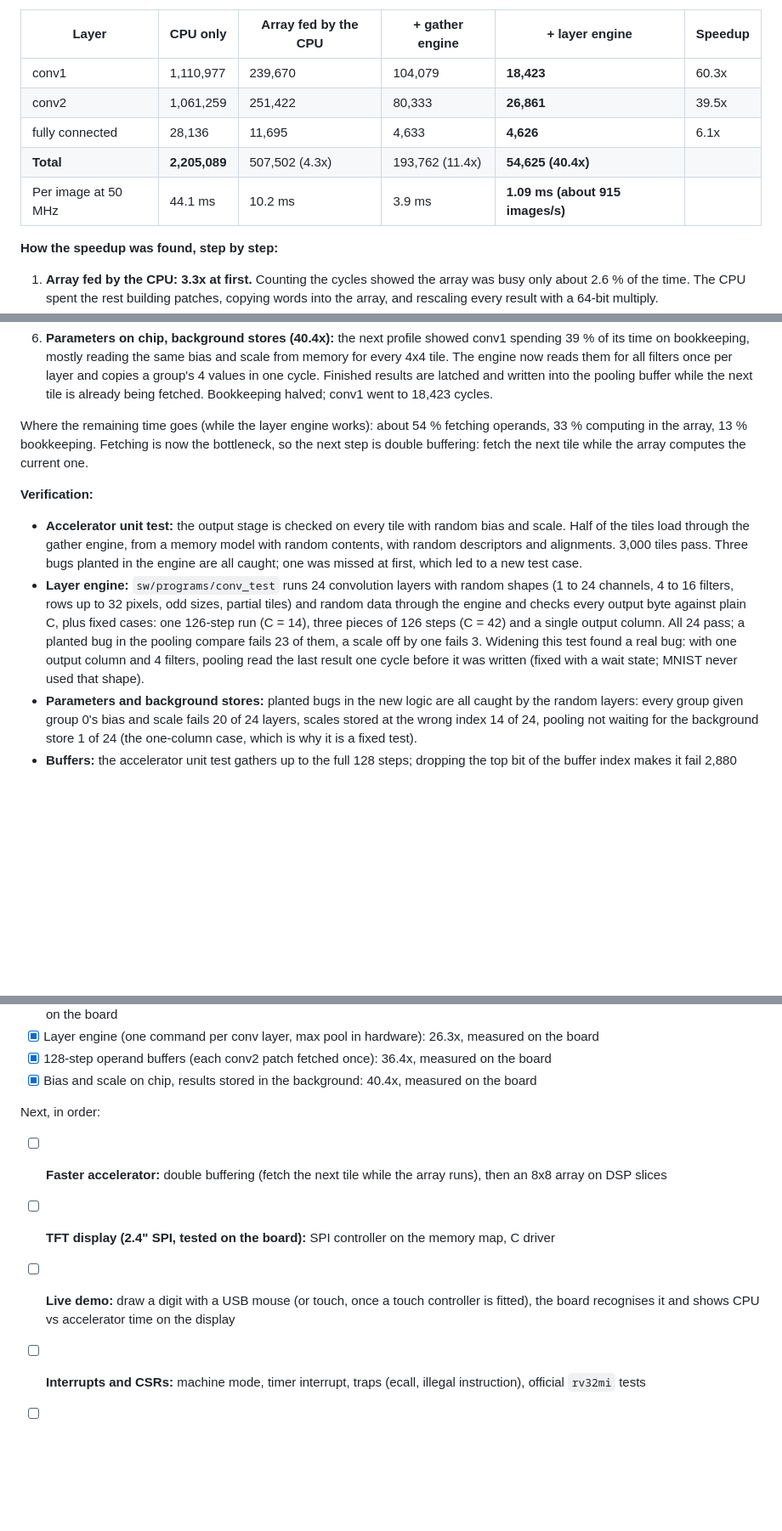
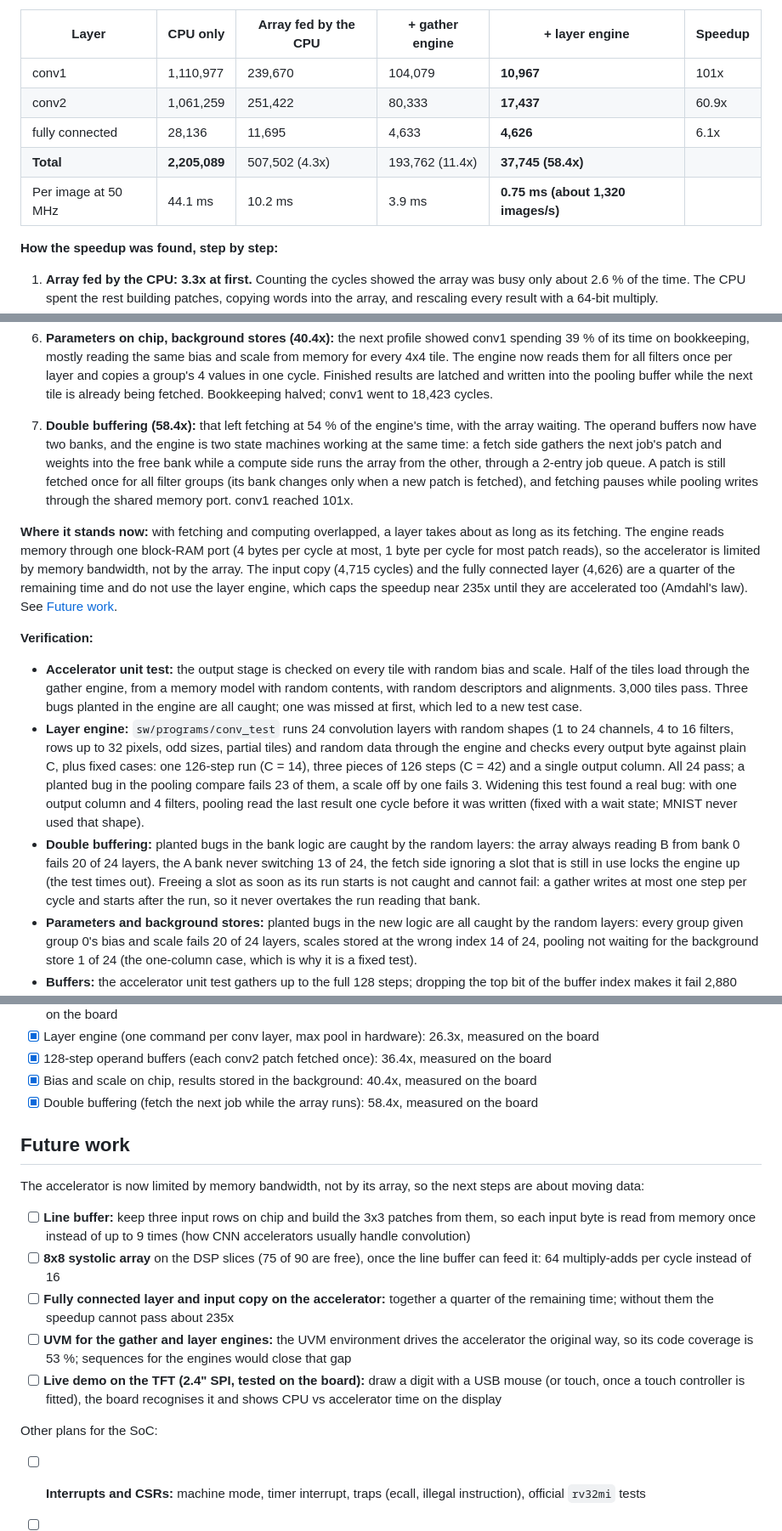
Before and after one commit to higgboson/riscv-rv32im-soc, a Markdown page: README.md, 3 parts joined by grey strips. Shown at 85% size. Rendered like a GitHub page; blank space fills up the shorter version.

Commit message:
README: double buffering measured on the Basys 3 (58.4x, 0.75 ms per image)
Board cycle counts match RTL simulation; every score matches the golden model.
Updated the results table, the annotated board screenshot, the speedup chart and the
data-flow diagram (two buffer banks, fetch and compute sides); added step 7, where
the design stands (memory bandwidth, Amdahl limit) and a Future work section.

```diff
--- a/README.md
+++ b/README.md
@@ -158,11 +158,11 @@ hardware counter; identical to RTL simulation):
 
 | Layer | CPU only | Array fed by the CPU | + gather engine | + layer engine | Speedup |
 |---|---|---|---|---|---|
-| conv1 | 1,110,977 | 239,670 | 104,079 | **18,423** | 60.3x |
-| conv2 | 1,061,259 | 251,422 | 80,333 | **26,861** | 39.5x |
+| conv1 | 1,110,977 | 239,670 | 104,079 | **10,967** | 101x |
+| conv2 | 1,061,259 | 251,422 | 80,333 | **17,437** | 60.9x |
 | fully connected | 28,136 | 11,695 | 4,633 | **4,626** | 6.1x |
-| **Total** | **2,205,089** | 507,502 (4.3x) | 193,762 (11.4x) | **54,625 (40.4x)** | |
-| Per image at 50 MHz | 44.1 ms | 10.2 ms | 3.9 ms | **1.09 ms (about 915 images/s)** | |
+| **Total** | **2,205,089** | 507,502 (4.3x) | 193,762 (11.4x) | **37,745 (58.4x)** | |
+| Per image at 50 MHz | 44.1 ms | 10.2 ms | 3.9 ms | **0.75 ms (about 1,320 images/s)** | |
 
 **How the speedup was found, step by step:**
 
@@ -193,9 +193,19 @@ hardware counter; identical to RTL simulation):
    values in one cycle. Finished results are latched and written into the pooling buffer while
    the next tile is already being fetched. Bookkeeping halved; conv1 went to 18,423 cycles.
 
-Where the remaining time goes (while the layer engine works): about 54 % fetching operands,
-33 % computing in the array, 13 % bookkeeping. Fetching is now the bottleneck, so the next step
-is double buffering: fetch the next tile while the array computes the current one.
+7. **Double buffering (58.4x):** that left fetching at 54 % of the engine's time, with the array
+   waiting. The operand buffers now have two banks, and the engine is two state machines working
+   at the same time: a fetch side gathers the next job's patch and weights into the free bank
+   while a compute side runs the array from the other, through a 2-entry job queue. A patch is
+   still fetched once for all filter groups (its bank changes only when a new patch is fetched),
+   and fetching pauses while pooling writes through the shared memory port. conv1 reached 101x.
+
+**Where it stands now:** with fetching and computing overlapped, a layer takes about as long as
+its fetching. The engine reads memory through one block-RAM port (4 bytes per cycle at most,
+1 byte per cycle for most patch reads), so the accelerator is limited by memory bandwidth, not by
+the array. The input copy (4,715 cycles) and the fully connected layer (4,626) are a quarter of
+the remaining time and do not use the layer engine, which caps the speedup near 235x until they
+are accelerated too (Amdahl's law). See [Future work](#future-work).
 
 **Verification:**
 
@@ -210,6 +220,11 @@ is double buffering: fetch the next tile while the array computes the current on
   pass; a planted bug in the pooling compare fails 23 of them, a scale off by one fails 3. Widening
   this test found a real bug: with one output column and 4 filters, pooling read the last result
   one cycle before it was written (fixed with a wait state; MNIST never used that shape).
+- **Double buffering:** planted bugs in the bank logic are caught by the random layers: the array
+  always reading B from bank 0 fails 20 of 24 layers, the A bank never switching 13 of 24, the
+  fetch side ignoring a slot that is still in use locks the engine up (the test times out).
+  Freeing a slot as soon as its run starts is not caught and cannot fail: a gather writes at most
+  one step per cycle and starts after the run, so it never overtakes the run reading that bank.
 - **Parameters and background stores:** planted bugs in the new logic are all caught by the
   random layers: every group given group 0's bias and scale fails 20 of 24 layers, scales stored
   at the wrong index 14 of 24, pooling not waiting for the background store 1 of 24 (the
@@ -394,14 +409,28 @@ Done:
 - [x] Layer engine (one command per conv layer, max pool in hardware): 26.3x, measured on the board
 - [x] 128-step operand buffers (each conv2 patch fetched once): 36.4x, measured on the board
 - [x] Bias and scale on chip, results stored in the background: 40.4x, measured on the board
+- [x] Double buffering (fetch the next job while the array runs): 58.4x, measured on the board
 
-Next, in order:
+## Future work
 
-- [ ] **Faster accelerator:** double buffering (fetch the next tile while the array runs),
-      then an 8x8 array on DSP slices
-- [ ] **TFT display (2.4" SPI, tested on the board):** SPI controller on the memory map, C driver
-- [ ] **Live demo:** draw a digit with a USB mouse (or touch, once a touch controller is fitted),
-      the board recognises it and shows CPU vs accelerator time on the display
+The accelerator is now limited by memory bandwidth, not by its array, so the next steps are
+about moving data:
+
+- [ ] **Line buffer:** keep three input rows on chip and build the 3x3 patches from them, so each
+      input byte is read from memory once instead of up to 9 times (how CNN accelerators
+      usually handle convolution)
+- [ ] **8x8 systolic array** on the DSP slices (75 of 90 are free), once the line buffer can feed
+      it: 64 multiply-adds per cycle instead of 16
+- [ ] **Fully connected layer and input copy on the accelerator:** together a quarter of the
+      remaining time; without them the speedup cannot pass about 235x
+- [ ] **UVM for the gather and layer engines:** the UVM environment drives the accelerator the
+      original way, so its code coverage is 53 %; sequences for the engines would close that gap
+- [ ] **Live demo on the TFT (2.4" SPI, tested on the board):** draw a digit with a USB mouse
+      (or touch, once a touch controller is fitted), the board recognises it and shows CPU vs
+      accelerator time on the display
+
+Other plans for the SoC:
+
 - [ ] **Interrupts and CSRs:** machine mode, timer interrupt, traps (ecall, illegal instruction),
       official `rv32mi` tests
 - [ ] **Two-stage multiplier** (or ALU / PC+4 selected in Memory) to shorten the critical path,
```
Also changed, not shown: other parts of README.md (+3 -3 lines), docs/images/nn/accelerator_dataflow.png, docs/images/nn/basys3_mnist_uart.png, docs/images/nn/mnist_speedup.png.
